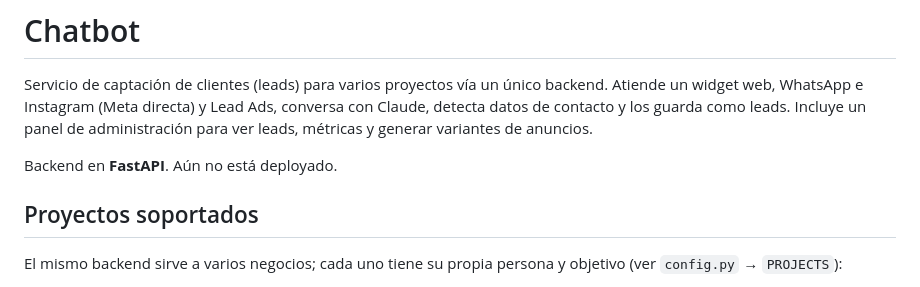
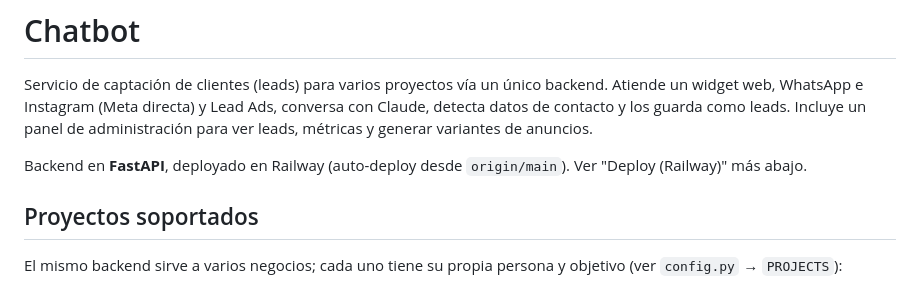
Before and after one commit to joacomalagrino/chatbot, a Markdown page: README.md, the part around the change. Drawn GitHub-style.

Commit message:
docs(readme): corregir estado de deploy (ya está en Railway)
README.md decía "Aún no está deployado" mientras el CHANGELOG, la sección
"Deploy (Railway)" del propio README y railway.toml indican que el servicio
ya está deployado con auto-deploy desde origin/main. Se resuelve la
contradicción interna.

Co-Authored-By: Claude Opus 4.8 <noreply@anthropic.com>

```diff
--- a/README.md
+++ b/README.md
@@ -5,7 +5,7 @@ Atiende un widget web, WhatsApp e Instagram (Meta directa) y Lead Ads, conversa
 Claude, detecta datos de contacto y los guarda como leads. Incluye un panel de
 administración para ver leads, métricas y generar variantes de anuncios.
 
-Backend en **FastAPI**. Aún no está deployado.
+Backend en **FastAPI**, deployado en Railway (auto-deploy desde `origin/main`). Ver "Deploy (Railway)" más abajo.
 
 ## Proyectos soportados
 
```
